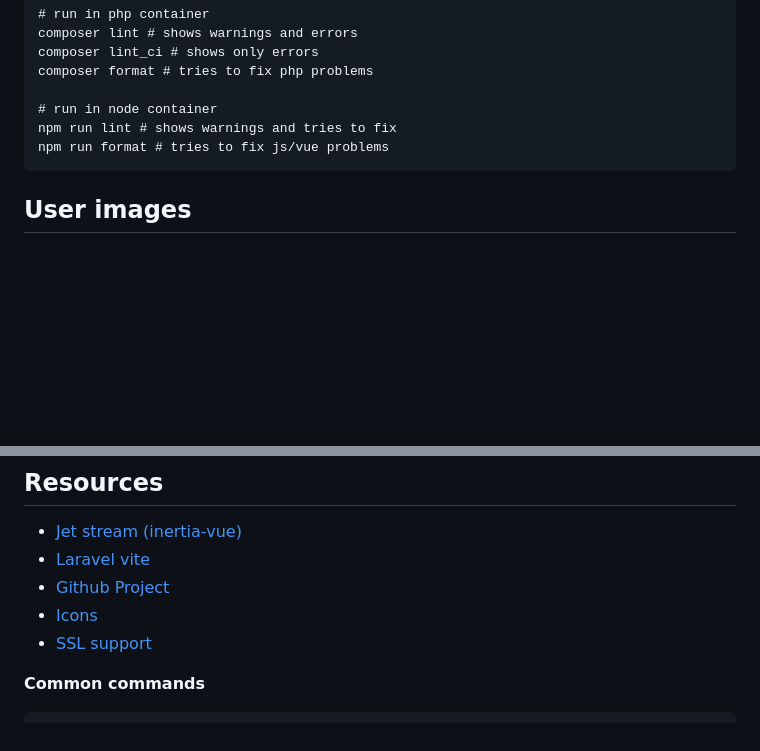
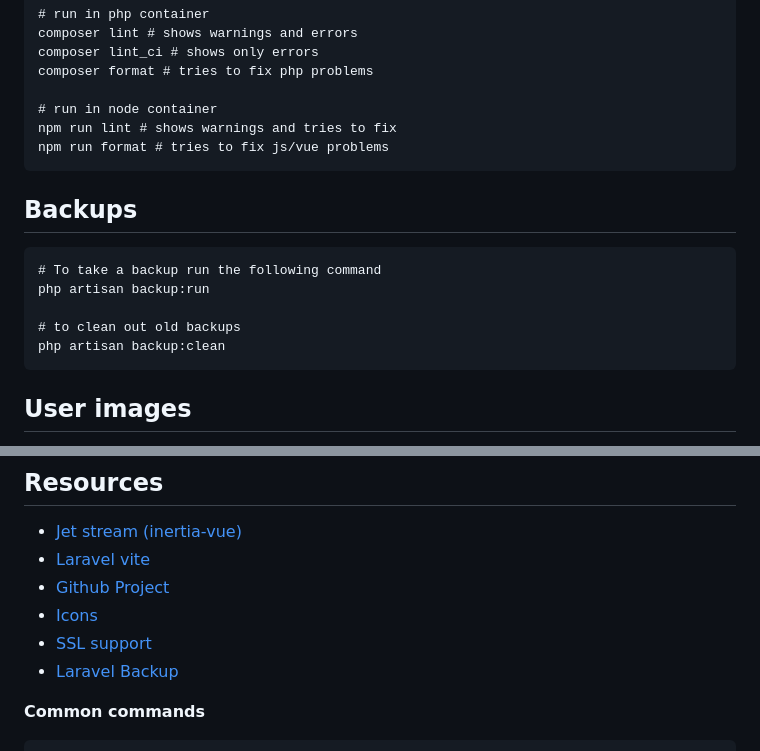
Before and after one commit to sita-samoa/sita-membership, a Markdown page: README.md, 2 parts joined by grey strips. Rendered like a GitHub page; blank space fills up the shorter version.

Commit message:
#174 add backup docs

````diff
--- a/README.md
+++ b/README.md
@@ -103,6 +103,17 @@ npm run lint # shows warnings and tries to fix
 npm run format # tries to fix js/vue problems
 ```
 
+## Backups
+
+
+```
+# To take a backup run the following command
+php artisan backup:run
+
+# to clean out old backups
+php artisan backup:clean
+```
+
 ## User images
 
 To display them run the following comand to create a symlink
@@ -164,6 +175,7 @@ CERT_RESOLVER=letsencrypt
 * [Github Project](https://github.com/orgs/sita-samoa/projects/1)
 * [Icons](https://pictogrammers.com/library/mdi/)
 * [SSL support](https://github.com/bubelov/traefik-letsencrypt-compose)
+* [Laravel Backup](https://github.com/spatie/laravel-backup)
 
 **Common commands**
 
````
